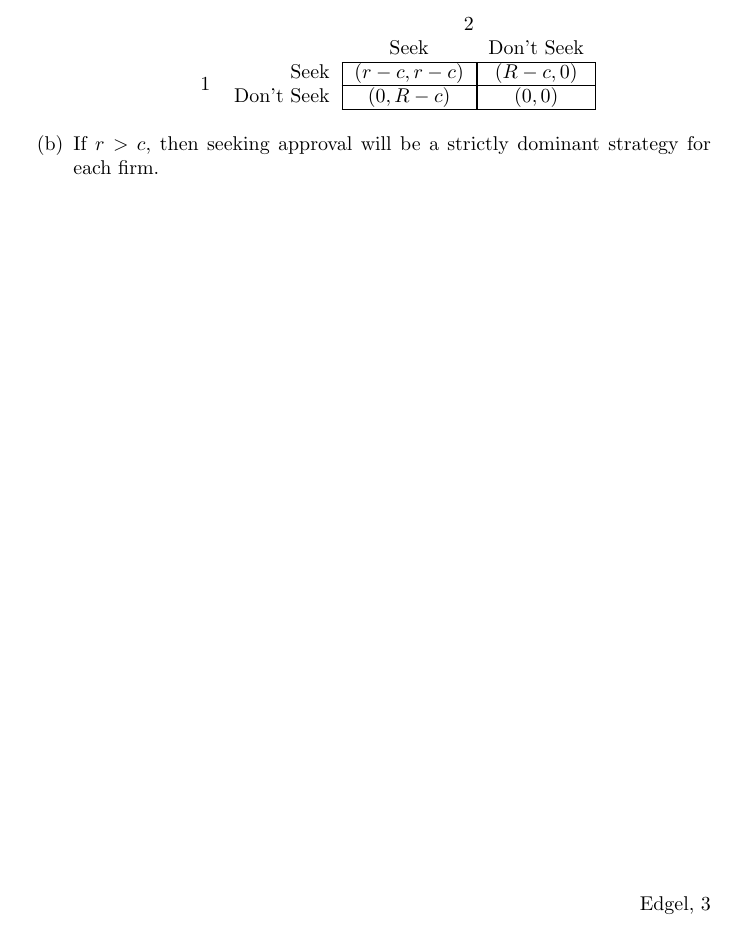
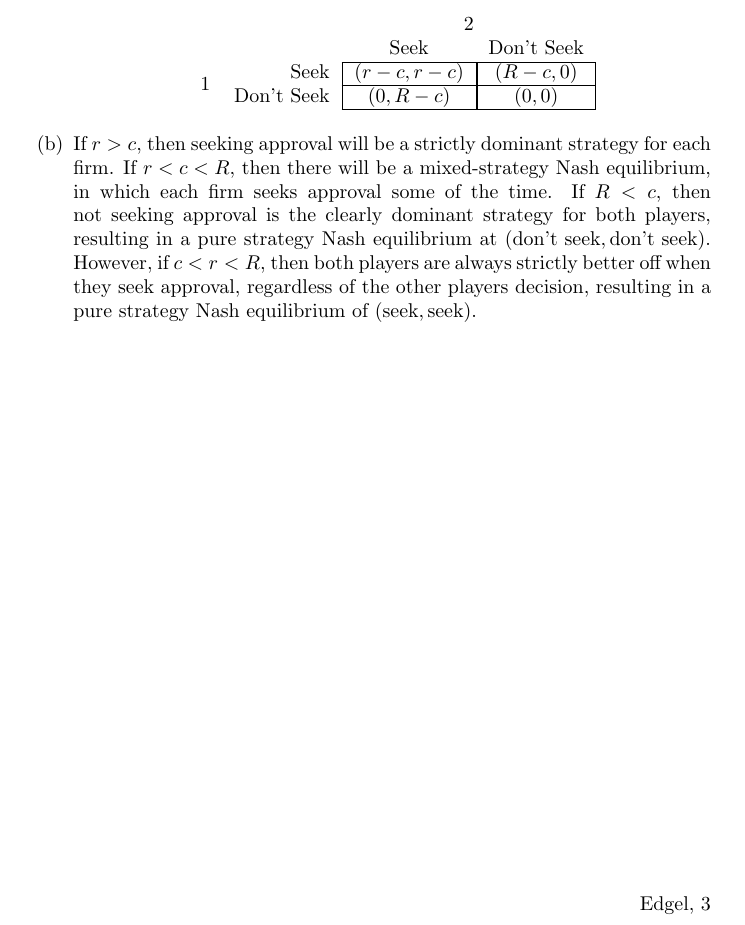
Before and after one commit to dannyedgel/coursework, a LaTeX problem sheet (f20/econ711/problem_sets/HW1/edgel_hw1.tex): part of page 3 of 3, cut so that both start at the same text. Compiled offline with pdfLaTeX.

Commit message:
expanded 5b answer

```diff
--- a/f20/econ711/problem_sets/HW1/edgel_hw1.tex
+++ b/f20/econ711/problem_sets/HW1/edgel_hw1.tex
@@ -178,7 +178,7 @@ All pure strategies in this game are rationalizable because, for each player, ea
 			\end{tabular}
 		\end{center}
 
-	\item If $r>c$, then seeking approval will be a strictly dominant strategy for each firm.
+	\item If $r>c$, then seeking approval will be a strictly dominant strategy for each firm. If $r<c<R$, then there will be a mixed-strategy Nash equilibrium, in which each firm seeks approval some of the time. If $R<c$, then not seeking approval is the clearly dominant strategy for both players, resulting in a pure strategy Nash equilibrium at $(\text{don't seek},\text{don't seek})$. However, if $c<r<R$, then both players are always strictly better off when they seek approval, regardless of the other players decision, resulting in a pure strategy Nash equilibrium of $(\text{seek},\text{seek})$.
 \end{enumerate}
 
 
```
Also changed, not shown: f20/econ711/problem_sets/HW1/edgel_hw1.pdf.
